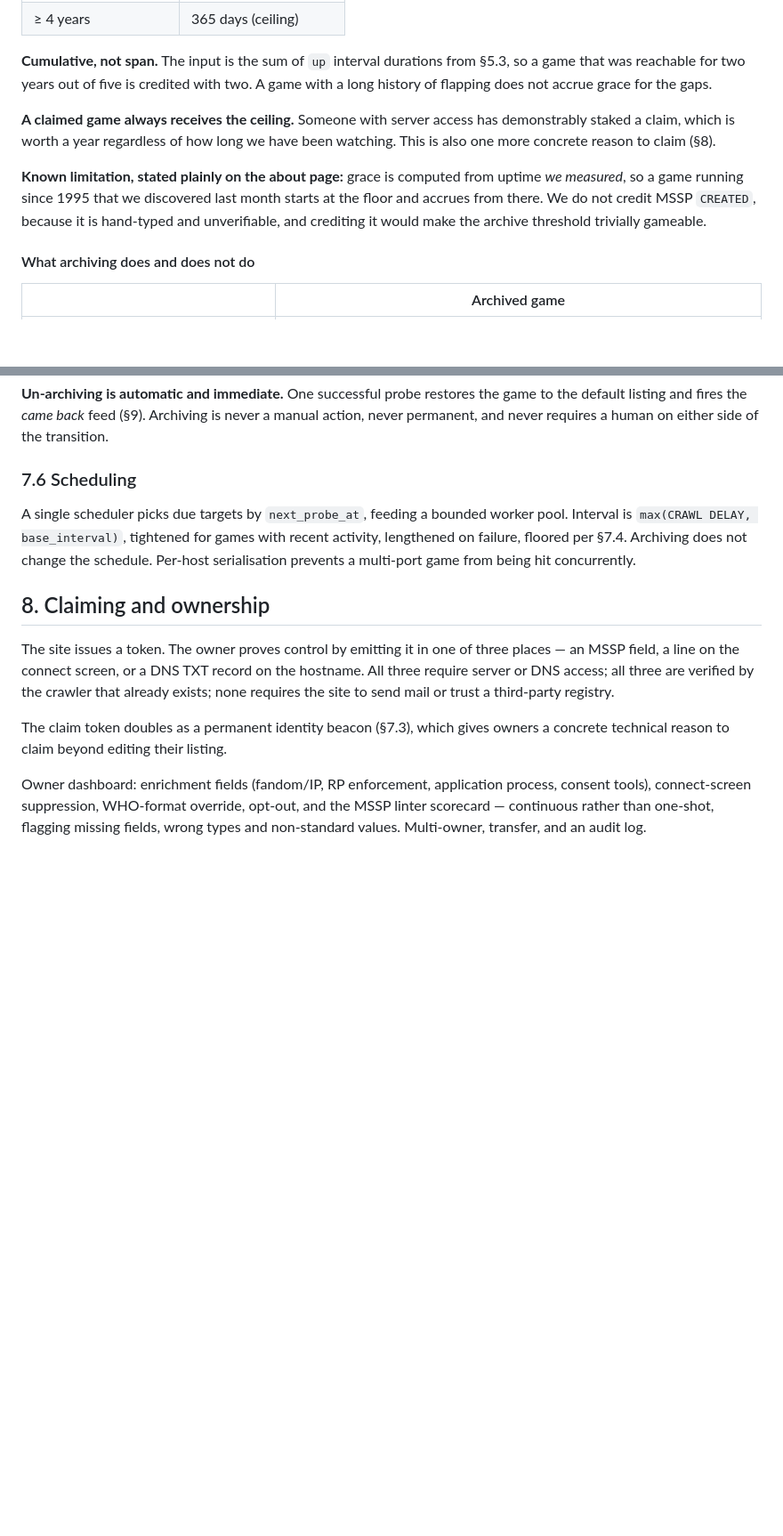
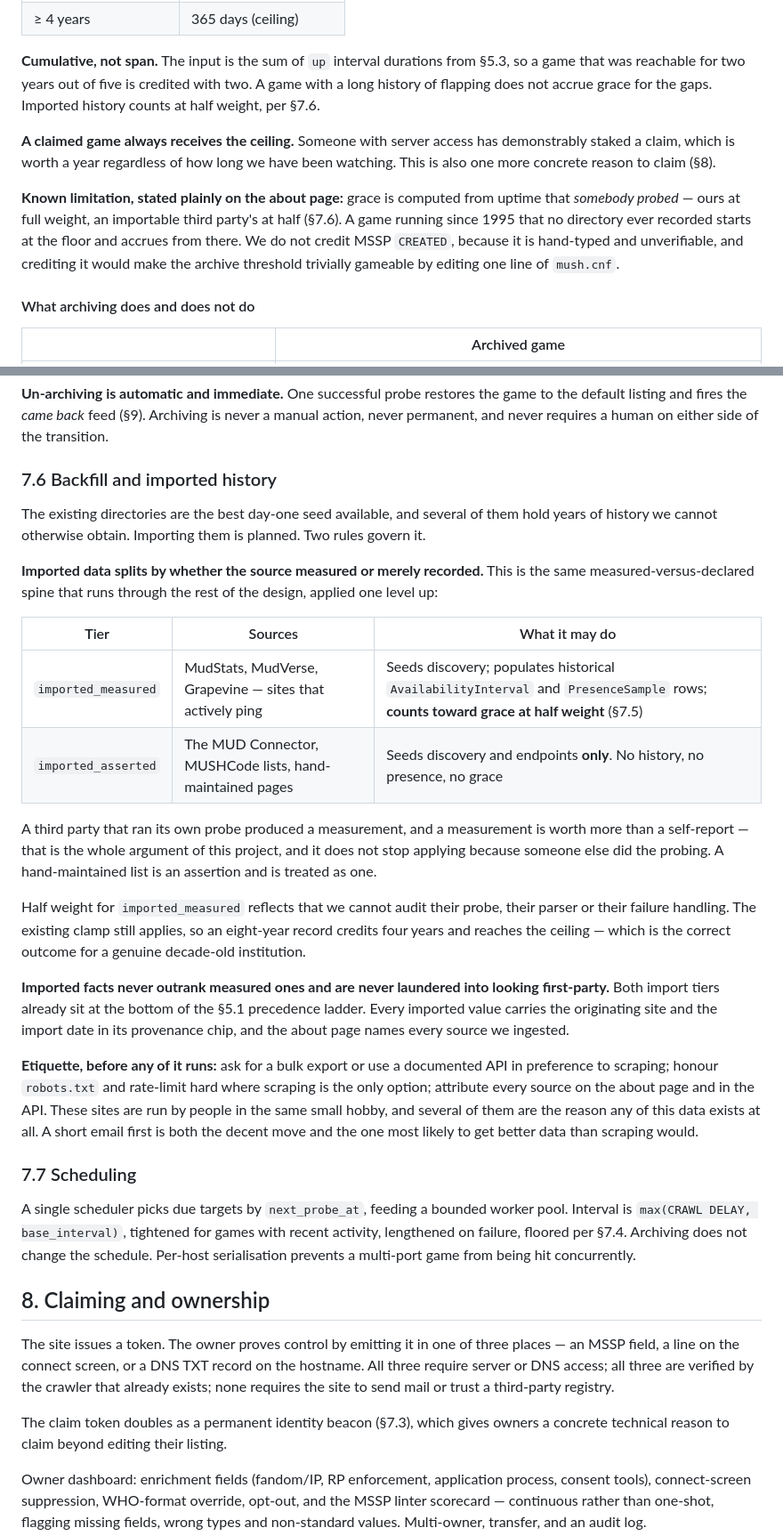
Before and after one commit to SharpMUSH/MUIndex, a Markdown page: docs/specs/2026-07-30-mu-directory-design.md, 2 parts joined by grey strips. Shown at 89% size. GitHub-like rendering; blank space fills up the shorter version.

Commit message:
Split imported data by whether the source probed or merely wrote it down
Backfilling from the existing directories is planned, so the design has to say
what imported facts are allowed to do. It splits the same way everything else in
this project splits: a site that actively pings produced a measurement, and a
measurement outranks a self-report even when someone else took it -- that is the
whole argument here and it does not stop applying because the prober was MudStats.
A hand-maintained list is an assertion and seeds discovery only.

So imported_measured carries history, presence and grace at half weight -- half
because we cannot audit their probe, their parser or their failure handling --
while imported_asserted contributes endpoints and nothing more. Both sit at the
bottom of the precedence ladder and neither is ever laundered into looking
first-party: the originating site and import date ride in the provenance chip.

The grace limitation is restated accordingly: it is uptime somebody probed, not
uptime we probed. MSSP CREATED still earns nothing, being one line of mush.cnf.

Etiquette recorded too. Ask for a bulk export before scraping, rate-limit where
scraping is the only option, attribute every source. These sites are run by people
in the same small hobby and several are why this data exists at all.

Co-Authored-By: Claude Opus 5 (1M context) <noreply@anthropic.com>

```diff
--- a/docs/specs/2026-07-30-mu-directory-design.md
+++ b/docs/specs/2026-07-30-mu-directory-design.md
@@ -317,16 +318,17 @@ grace = clamp(cumulative_measured_uptime / 4, 60 days, 365 days)
 
 **Cumulative, not span.** The input is the sum of `up` interval durations from §5.3, so a game
 that was reachable for two years out of five is credited with two. A game with a long history of
-flapping does not accrue grace for the gaps.
+flapping does not accrue grace for the gaps. Imported history counts at half weight, per §7.6.
 
 **A claimed game always receives the ceiling.** Someone with server access has demonstrably staked
 a claim, which is worth a year regardless of how long we have been watching. This is also one more
 concrete reason to claim (§8).
 
-**Known limitation, stated plainly on the about page:** grace is computed from uptime *we measured*,
-so a game running since 1995 that we discovered last month starts at the floor and accrues from
-there. We do not credit MSSP `CREATED`, because it is hand-typed and unverifiable, and crediting it
-would make the archive threshold trivially gameable.
+**Known limitation, stated plainly on the about page:** grace is computed from uptime that
+*somebody probed* — ours at full weight, an importable third party's at half (§7.6). A game running
+since 1995 that no directory ever recorded starts at the floor and accrues from there. We do not
+credit MSSP `CREATED`, because it is hand-typed and unverifiable, and crediting it would make the
+archive threshold trivially gameable by editing one line of `mush.cnf`.
 
 #### What archiving does and does not do
 
@@ -345,7 +347,39 @@ would make the archive threshold trivially gameable.
 listing and fires the *came back* feed (§9). Archiving is never a manual action, never permanent,
 and never requires a human on either side of the transition.
 
-### 7.6 Scheduling
+### 7.6 Backfill and imported history
+
+The existing directories are the best day-one seed available, and several of them hold years of
+history we cannot otherwise obtain. Importing them is planned. Two rules govern it.
+
+**Imported data splits by whether the source measured or merely recorded.** This is the same
+measured-versus-declared spine that runs through the rest of the design, applied one level up:
+
+| Tier | Sources | What it may do |
+|---|---|---|
+| `imported_measured` | MudStats, MudVerse, Grapevine — sites that actively ping | Seeds discovery; populates historical `AvailabilityInterval` and `PresenceSample` rows; **counts toward grace at half weight** (§7.5) |
+| `imported_asserted` | The MUD Connector, MUSHCode lists, hand-maintained pages | Seeds discovery and endpoints **only**. No history, no presence, no grace |
+
+A third party that ran its own probe produced a measurement, and a measurement is worth more than a
+self-report — that is the whole argument of this project, and it does not stop applying because
+someone else did the probing. A hand-maintained list is an assertion and is treated as one.
+
+Half weight for `imported_measured` reflects that we cannot audit their probe, their parser or
+their failure handling. The existing clamp still applies, so an eight-year record credits four
+years and reaches the ceiling — which is the correct outcome for a genuine decade-old institution.
+
+**Imported facts never outrank measured ones and are never laundered into looking first-party.**
+Both import tiers already sit at the bottom of the §5.1 precedence ladder. Every imported value carries
+the originating site and the import date in its provenance chip, and the about page names every
+source we ingested.
+
+**Etiquette, before any of it runs:** ask for a bulk export or use a documented API in preference to
+scraping; honour `robots.txt` and rate-limit hard where scraping is the only option; attribute
+every source on the about page and in the API. These sites are run by people in the same small
+hobby, and several of them are the reason any of this data exists at all. A short email first is
+both the decent move and the one most likely to get better data than scraping would.
+
+### 7.7 Scheduling
 
 A single scheduler picks due targets by `next_probe_at`, feeding a bounded worker pool. Interval is
 `max(CRAWL DELAY, base_interval)`, tightened for games with recent activity, lengthened on failure,
```
Also changed, not shown: other parts of docs/specs/2026-07-30-mu-directory-design.md (+6 -4 lines), docs/design-brief.md (+3 -0 lines).
